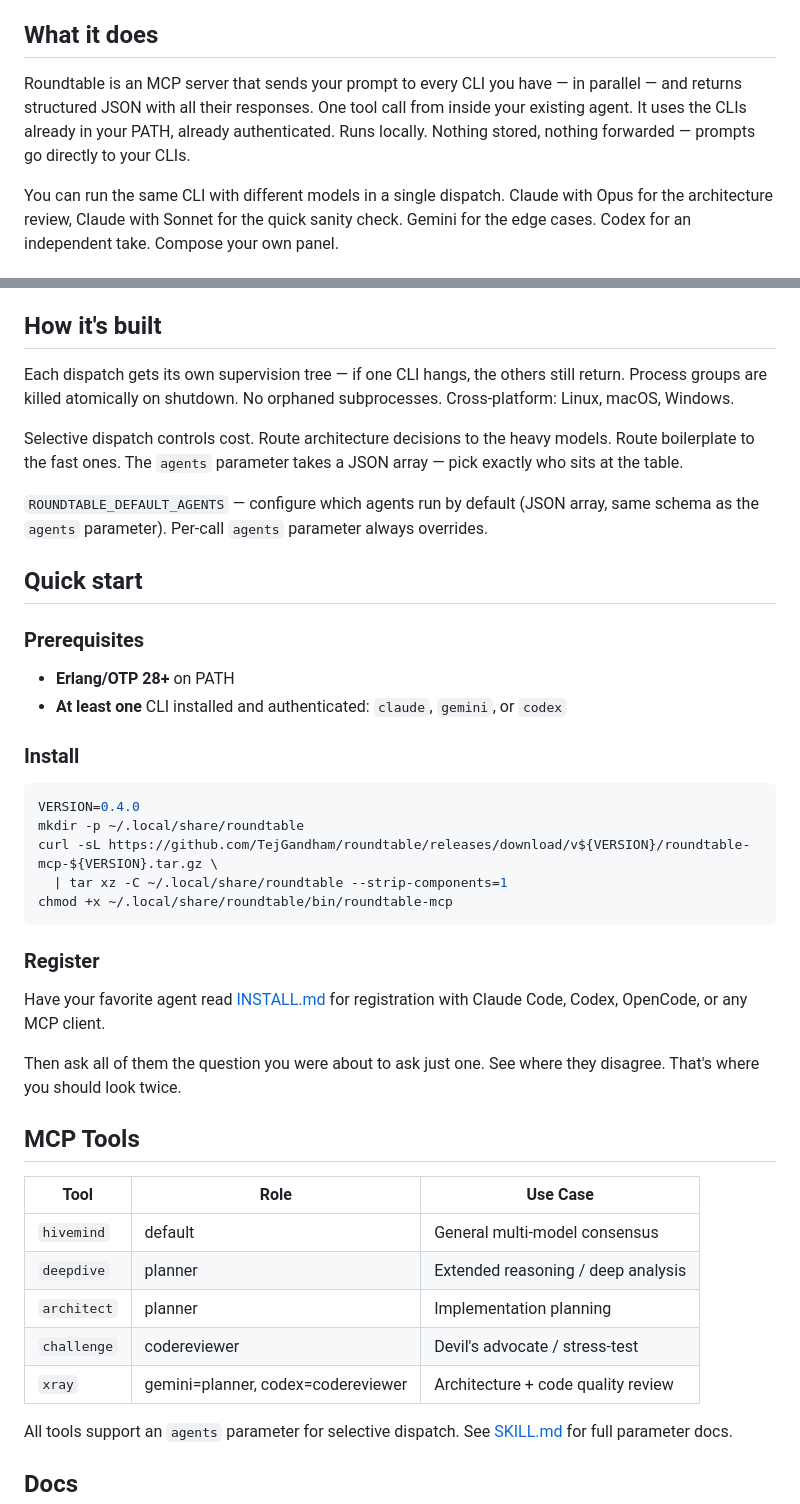
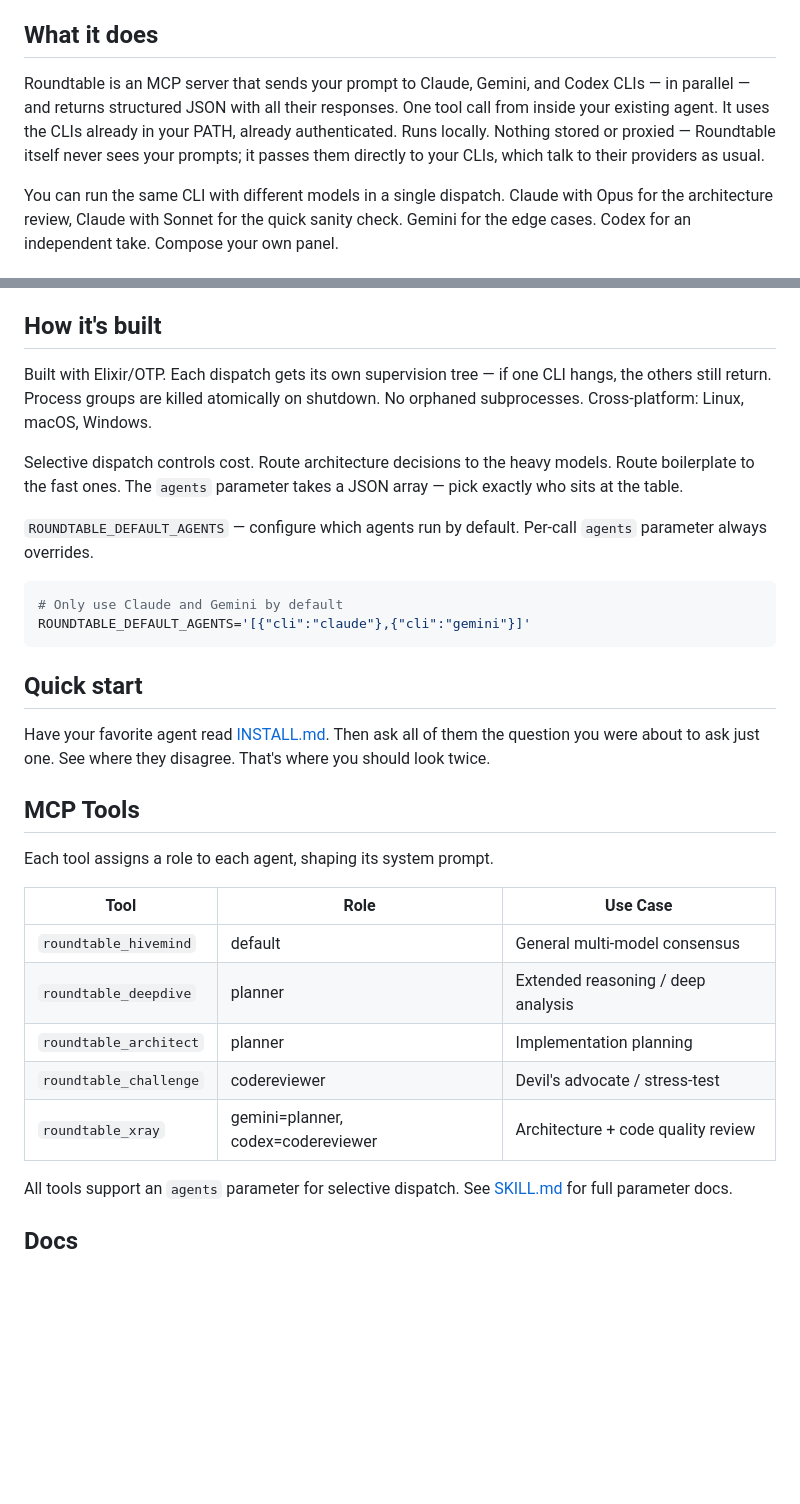
Before and after one commit to TejGandham/roundtable, a Markdown page: README.md, 2 parts joined by grey strips. GitHub-like rendering; blank space fills up the shorter version.

Commit message:
docs: apply review fixes to README
Name supported CLIs explicitly, clarify privacy model, show actual
MCP tool IDs, explain roles, add ROUNDTABLE_DEFAULT_AGENTS example,
mention Elixir/OTP in how-it's-built section, simplify quick start.

````diff
--- a/README.md
+++ b/README.md
@@ -20,7 +20,7 @@ You cross-check sometimes. Just not often enough to catch the subtle ones — be
 
 ## What it does
 
-Roundtable is an MCP server that sends your prompt to every CLI you have — in parallel — and returns structured JSON with all their responses. One tool call from inside your existing agent. It uses the CLIs already in your PATH, already authenticated. Runs locally. Nothing stored, nothing forwarded — prompts go directly to your CLIs.
+Roundtable is an MCP server that sends your prompt to Claude, Gemini, and Codex CLIs — in parallel — and returns structured JSON with all their responses. One tool call from inside your existing agent. It uses the CLIs already in your PATH, already authenticated. Runs locally. Nothing stored or proxied — Roundtable itself never sees your prompts; it passes them directly to your CLIs, which talk to their providers as usual.
 
 You can run the same CLI with different models in a single dispatch. Claude with Opus for the architecture review, Claude with Sonnet for the quick sanity check. Gemini for the edge cases. Codex for an independent take. Compose your own panel.
 
@@ -44,44 +44,32 @@ Two models agree on the queue. One says it's overengineered. That disagreement i
 
 ## How it's built
 
-Each dispatch gets its own supervision tree — if one CLI hangs, the others still return. Process groups are killed atomically on shutdown. No orphaned subprocesses. Cross-platform: Linux, macOS, Windows.
+Built with Elixir/OTP. Each dispatch gets its own supervision tree — if one CLI hangs, the others still return. Process groups are killed atomically on shutdown. No orphaned subprocesses. Cross-platform: Linux, macOS, Windows.
 
 Selective dispatch controls cost. Route architecture decisions to the heavy models. Route boilerplate to the fast ones. The `agents` parameter takes a JSON array — pick exactly who sits at the table.
 
-`ROUNDTABLE_DEFAULT_AGENTS` — configure which agents run by default (JSON array, same schema as the `agents` parameter). Per-call `agents` parameter always overrides.
+`ROUNDTABLE_DEFAULT_AGENTS` — configure which agents run by default. Per-call `agents` parameter always overrides.
+
+```bash
+# Only use Claude and Gemini by default
+ROUNDTABLE_DEFAULT_AGENTS='[{"cli":"claude"},{"cli":"gemini"}]'
+```
 
 ## Quick start
 
-### Prerequisites
-
-- **Erlang/OTP 28+** on PATH
-- **At least one** CLI installed and authenticated: `claude`, `gemini`, or `codex`
-
-### Install
-
-```bash
-VERSION=0.4.0
-mkdir -p ~/.local/share/roundtable
-curl -sL https://github.com/TejGandham/roundtable/releases/download/v${VERSION}/roundtable-mcp-${VERSION}.tar.gz \
-  | tar xz -C ~/.local/share/roundtable --strip-components=1
-chmod +x ~/.local/share/roundtable/bin/roundtable-mcp
-```
-
-### Register
-
-Have your favorite agent read [INSTALL.md](INSTALL.md) for registration with Claude Code, Codex, OpenCode, or any MCP client.
-
-Then ask all of them the question you were about to ask just one. See where they disagree. That's where you should look twice.
+Have your favorite agent read [INSTALL.md](INSTALL.md). Then ask all of them the question you were about to ask just one. See where they disagree. That's where you should look twice.
 
 ## MCP Tools
 
+Each tool assigns a role to each agent, shaping its system prompt.
+
 | Tool | Role | Use Case |
 |-|-|-|
-| `hivemind` | default | General multi-model consensus |
-| `deepdive` | planner | Extended reasoning / deep analysis |
-| `architect` | planner | Implementation planning |
-| `challenge` | codereviewer | Devil's advocate / stress-test |
-| `xray` | gemini=planner, codex=codereviewer | Architecture + code quality review |
+| `roundtable_hivemind` | default | General multi-model consensus |
+| `roundtable_deepdive` | planner | Extended reasoning / deep analysis |
+| `roundtable_architect` | planner | Implementation planning |
+| `roundtable_challenge` | codereviewer | Devil's advocate / stress-test |
+| `roundtable_xray` | gemini=planner, codex=codereviewer | Architecture + code quality review |
 
 All tools support an `agents` parameter for selective dispatch. See [SKILL.md](SKILL.md) for full parameter docs.
 
````
